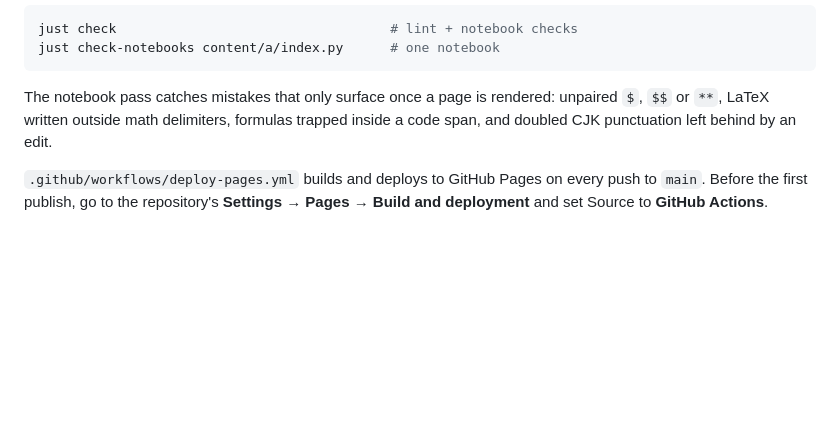
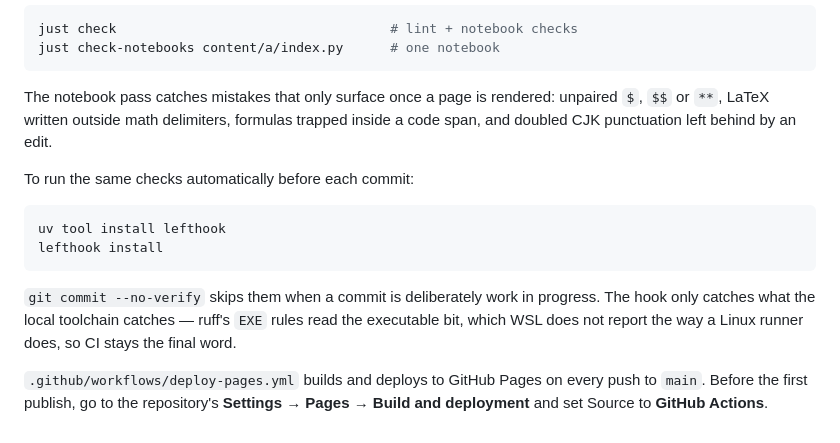
Before and after one commit to johnny880319/rambling-note, a Markdown page: README.md, the part around the change. GitHub-like rendering; blank space fills up the shorter version.

Commit message:
build: run the checks from a pre-commit hook
Catches the ordinary slips before a push instead of after CI has already
gone red.  Deliberately not a replacement for CI: rules that read the
filesystem, such as ruff's EXE checks, behave differently here than on
the runner, which is exactly how the shebang above escaped.

Co-Authored-By: Claude Opus 5 <noreply@anthropic.com>

````diff
--- a/README.md
+++ b/README.md
@@ -115,6 +115,18 @@ The notebook pass catches mistakes that only surface once a page is rendered:
 unpaired `$`, `$$` or `**`, LaTeX written outside math delimiters, formulas
 trapped inside a code span, and doubled CJK punctuation left behind by an edit.
 
+To run the same checks automatically before each commit:
+
+```bash
+uv tool install lefthook
+lefthook install
+```
+
+`git commit --no-verify` skips them when a commit is deliberately work in
+progress. The hook only catches what the local toolchain catches — ruff's `EXE`
+rules read the executable bit, which WSL does not report the way a Linux runner
+does, so CI stays the final word.
+
 `.github/workflows/deploy-pages.yml` builds and deploys to GitHub Pages on every
 push to `main`. Before the first publish, go to the repository's
 **Settings → Pages → Build and deployment** and set Source to **GitHub Actions**.
````
